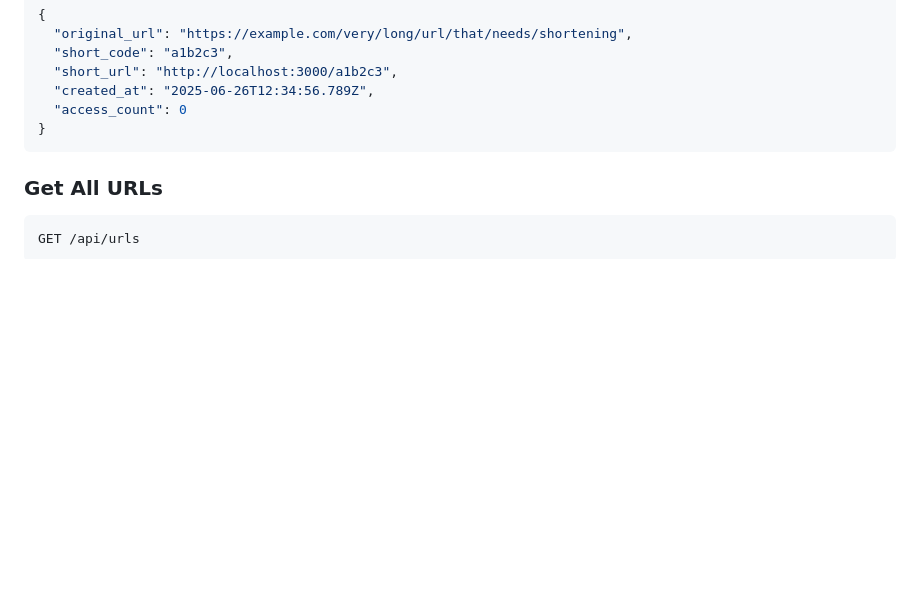
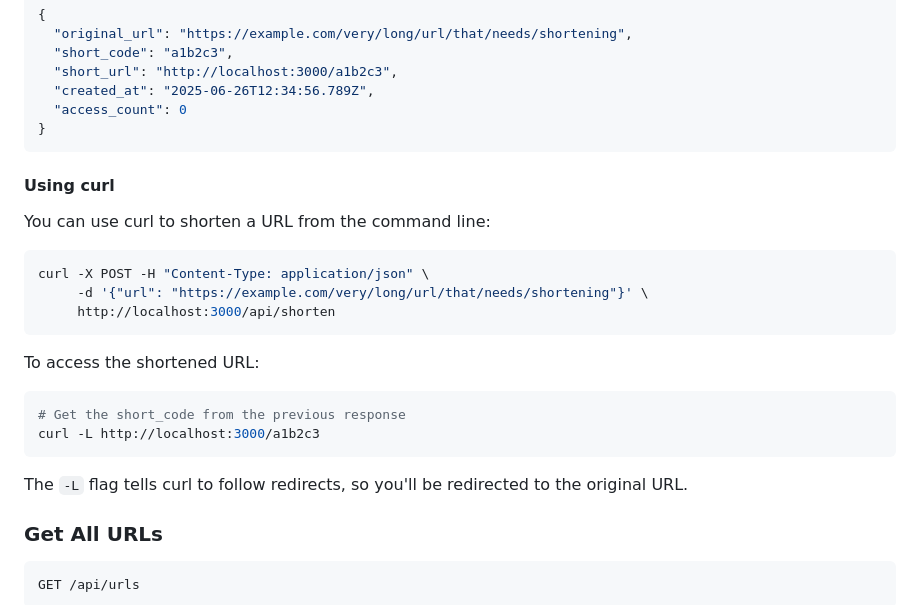
Before and after one commit to emanuelef/url-short-rust, a Markdown page: README.md, the part around the change. Rendered like a GitHub page; blank space fills up the shorter version.

````diff
--- a/README.md
+++ b/README.md
@@ -81,6 +81,25 @@ Response:
   "access_count": 0
 }
 ```
+
+#### Using curl
+
+You can use curl to shorten a URL from the command line:
+
+```bash
+curl -X POST -H "Content-Type: application/json" \
+     -d '{"url": "https://example.com/very/long/url/that/needs/shortening"}' \
+     http://localhost:3000/api/shorten
+```
+
+To access the shortened URL:
+
+```bash
+# Get the short_code from the previous response
+curl -L http://localhost:3000/a1b2c3
+```
+
+The `-L` flag tells curl to follow redirects, so you'll be redirected to the original URL.
 
 ### Get All URLs
 
````
